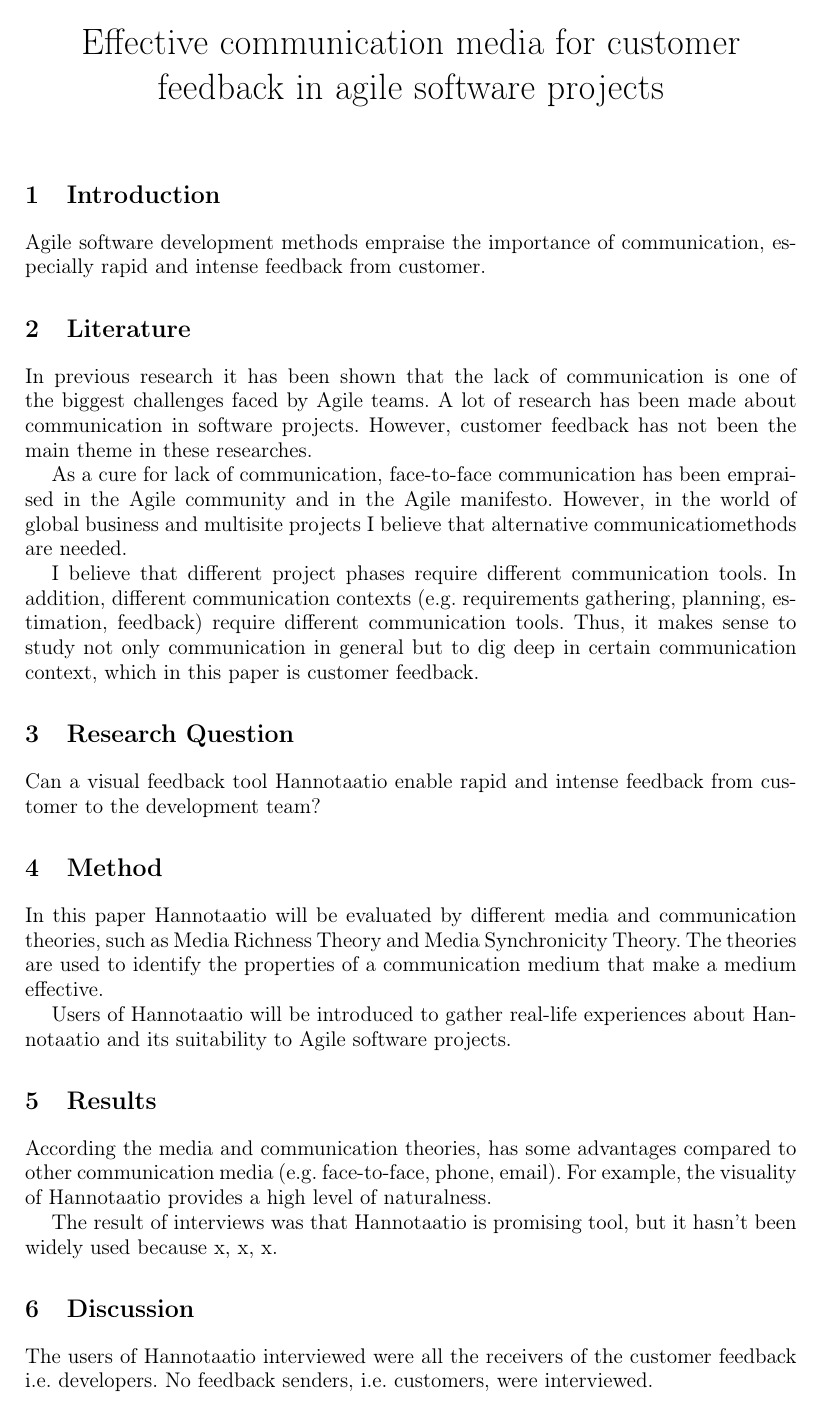
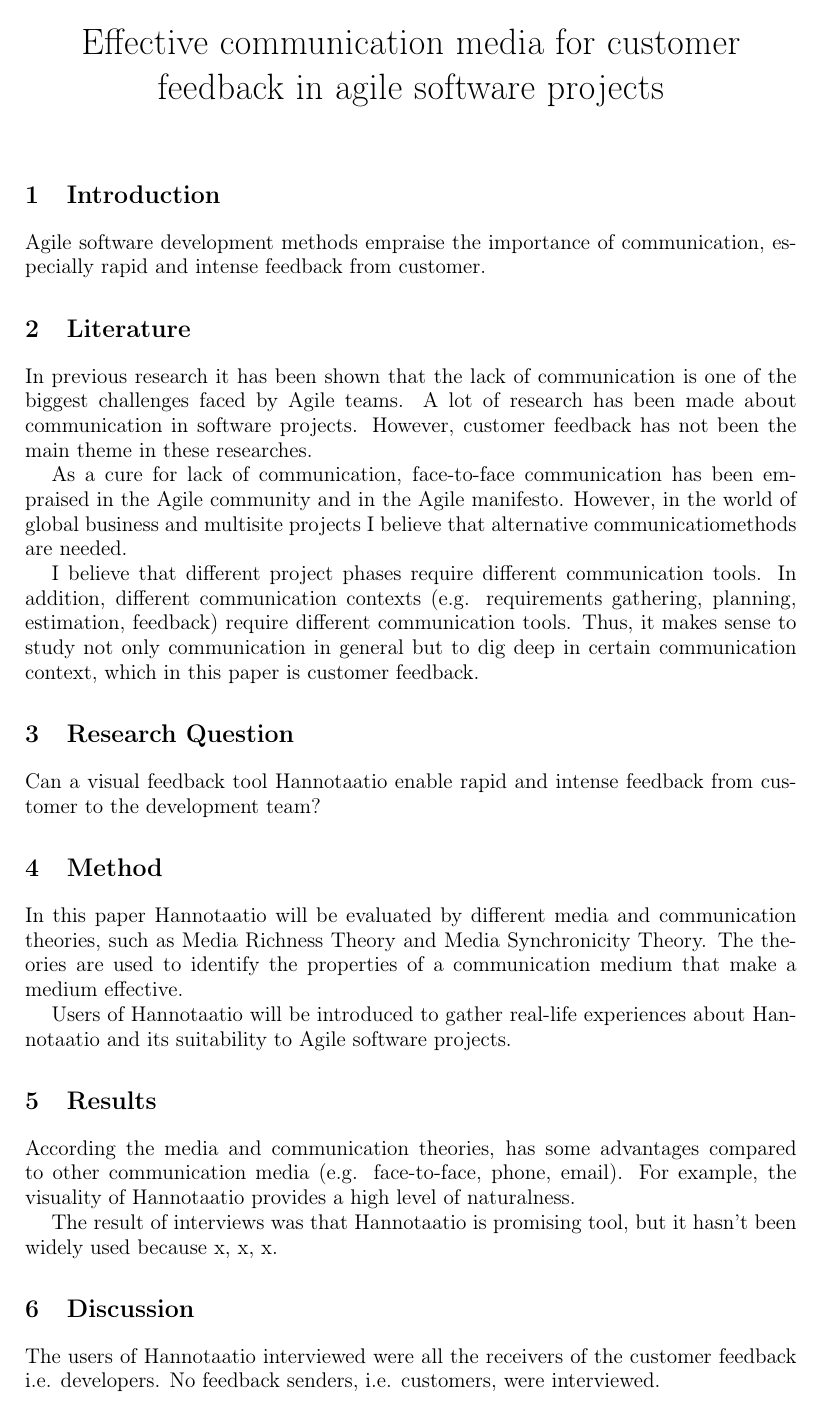
Before and after one commit to rap1ds/thesis_a4, a LaTeX document (dippa.tex): the whole page. Compiled offline with pdfLaTeX.

Commit message:
"Update"

```diff
--- a/dippa.tex
+++ b/dippa.tex
@@ -10,7 +10,6 @@
 \usepackage[T1]{fontenc}
 
 % Hyphenation for Finnish
-\usepackage[finnish]{babel}
 \usepackage{verbatim}
 
 % References.
```
